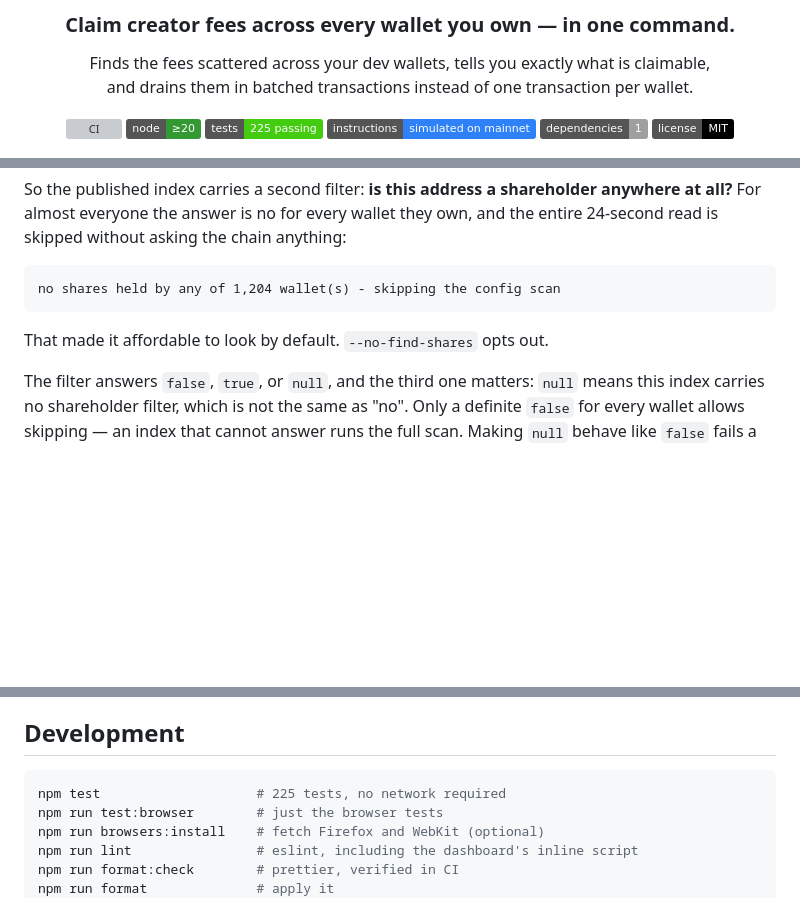
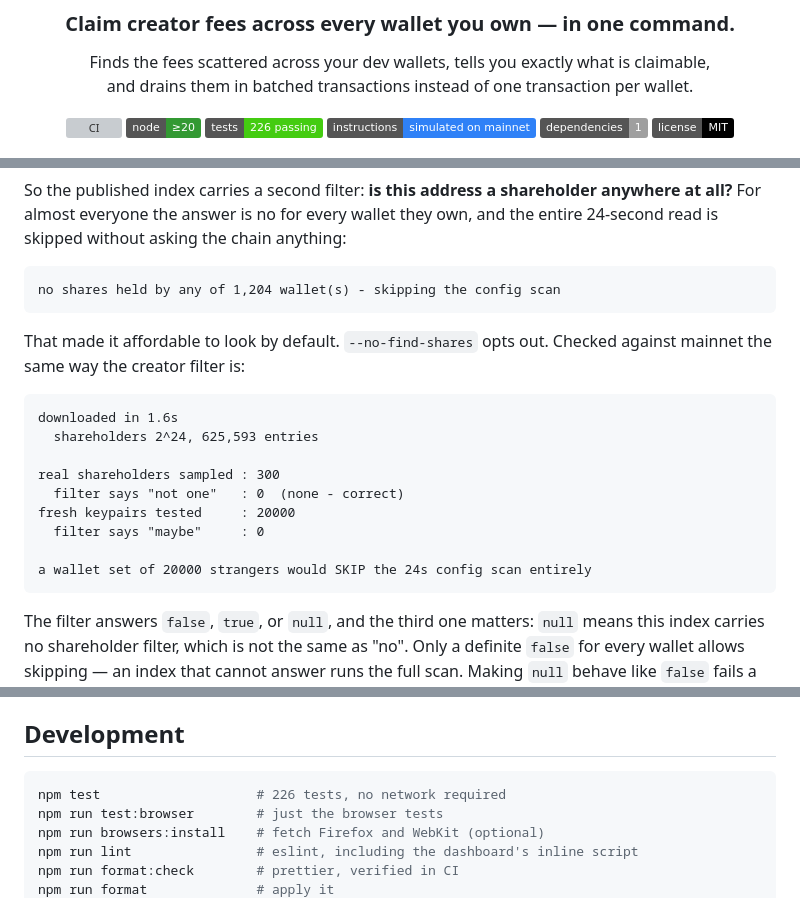
Before and after one commit to daronthedragon/dev-fee-harvester, a Markdown page: README.md, 3 parts joined by grey strips. Rendered like a GitHub page; badges without logos; blank space fills up the shorter version; grey boxes are pictures that could not be loaded.

Commit message:
Record what the shareholder filter measures against mainnet
300 real shareholders read off the chain, none missed; 20,000 fresh
keypairs, none matched. A wallet set like that skips the config scan
entirely, which is what makes looking for team fees the default.

````diff
--- a/README.md
+++ b/README.md
@@ -9,7 +9,7 @@ and drains them in batched transactions instead of one transaction per wallet.
 
 [![CI](https://github.com/daronthedragon/dev-fee-harvester/actions/workflows/ci.yml/badge.svg)](https://github.com/daronthedragon/dev-fee-harvester/actions/workflows/ci.yml)
 [![Node](https://img.shields.io/badge/node-%E2%89%A520-339933?logo=node.js&logoColor=white)](https://nodejs.org/)
-[![Tests](https://img.shields.io/badge/tests-225%20passing-brightgreen)](#development)
+[![Tests](https://img.shields.io/badge/tests-226%20passing-brightgreen)](#development)
 [![Verified on mainnet](https://img.shields.io/badge/instructions-simulated%20on%20mainnet-2f81f7)](#how-this-was-verified)
 [![Dependencies](https://img.shields.io/badge/dependencies-1-lightgrey)](package.json)
 [![License](https://img.shields.io/badge/license-MIT-black)](LICENSE)
@@ -256,7 +256,19 @@ So the published index carries a second filter: **is this address a shareholder
 no shares held by any of 1,204 wallet(s) - skipping the config scan
 ```
 
-That made it affordable to look by default. `--no-find-shares` opts out.
+That made it affordable to look by default. `--no-find-shares` opts out. Checked against mainnet the same way the creator filter is:
+
+```
+downloaded in 1.6s
+  shareholders 2^24, 625,593 entries
+
+real shareholders sampled : 300
+  filter says "not one"   : 0  (none - correct)
+fresh keypairs tested     : 20000
+  filter says "maybe"     : 0
+
+a wallet set of 20000 strangers would SKIP the 24s config scan entirely
+```
 
 The filter answers `false`, `true`, or `null`, and the third one matters: `null` means this index carries no shareholder filter, which is not the same as "no". Only a definite `false` for every wallet allows skipping — an index that cannot answer runs the full scan. Making `null` behave like `false` fails a test, because it would silently skip the hunt for everyone.
 
@@ -527,7 +539,7 @@ Environment: `RPC`, `WALLETS` and `BAGS_API_KEY` stand in for the matching flags
 ## Development
 
 ```bash
-npm test                    # 225 tests, no network required
+npm test                    # 226 tests, no network required
 npm run test:browser        # just the browser tests
 npm run browsers:install    # fetch Firefox and WebKit (optional)
 npm run lint                # eslint, including the dashboard's inline script
````
